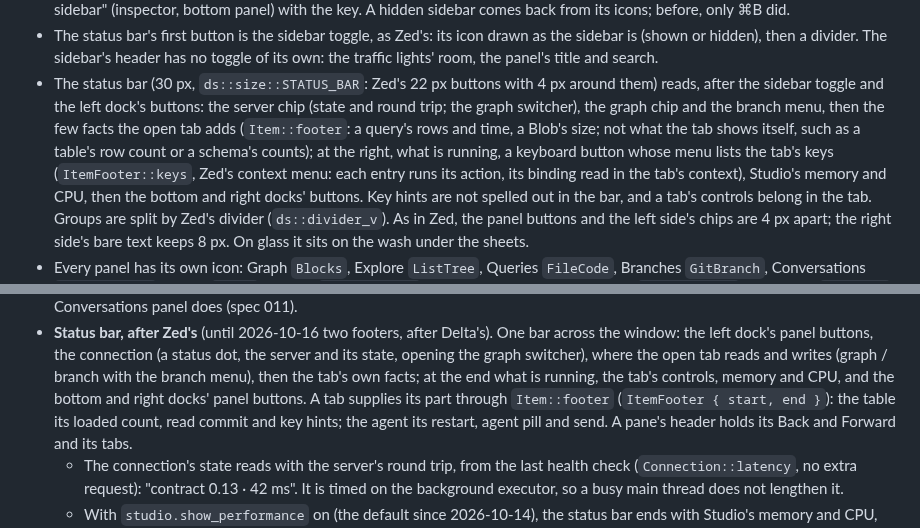
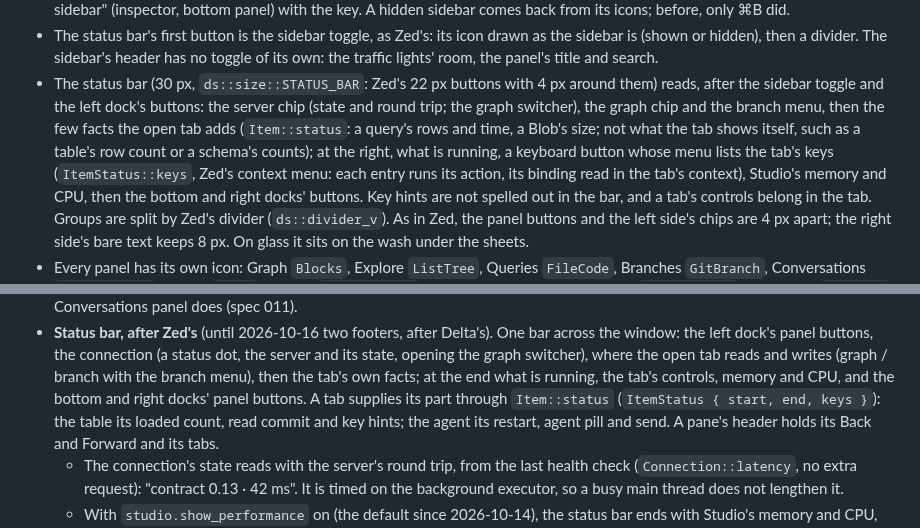
Before and after one commit to ModernRelay/omnigraph-studio, a Markdown page: specs/002-app-shell/plan.md, 2 parts joined by grey strips. Rendered like a GitHub page.

Commit message:
docs(spec): call a tab's status-bar part Item::status
Spec 002 still named it Item::footer and ItemFooter, renamed in ab288ae.

```diff
--- a/specs/002-app-shell/plan.md
+++ b/specs/002-app-shell/plan.md
@@ -99,9 +99,9 @@ title bar; Ragnor's choice over a Zed-style title bar) over one status bar acros
 - The status bar (30 px, `ds::size::STATUS_BAR`: Zed's 22 px buttons with 4 px around them)
   reads, after the sidebar toggle and the left dock's buttons: the
   server chip (state and round trip; the graph switcher), the graph chip and the branch menu,
-  then the few facts the open tab adds (`Item::footer`: a query's rows and time, a Blob's size;
+  then the few facts the open tab adds (`Item::status`: a query's rows and time, a Blob's size;
   not what the tab shows itself, such as a table's row count or a schema's counts); at the
-  right, what is running, a keyboard button whose menu lists the tab's keys (`ItemFooter::keys`,
+  right, what is running, a keyboard button whose menu lists the tab's keys (`ItemStatus::keys`,
   Zed's context menu: each entry runs its action, its binding read in the tab's context),
   Studio's memory and CPU, then the bottom and right docks' buttons. Key hints are not spelled
   out in the bar, and a tab's controls belong in the tab. Groups are split
@@ -413,7 +413,7 @@ than styling one-off elements.
   state, opening the graph switcher), where the open tab reads and writes (graph / branch with
   the branch menu), then the tab's own facts; at the end what is running, the tab's controls,
   memory and CPU, and the bottom and right docks' panel buttons. A tab supplies its part through
-  `Item::footer` (`ItemFooter { start, end }`): the table its loaded count, read commit and key
+  `Item::status` (`ItemStatus { start, end, keys }`): the table its loaded count, read commit and key
   hints; the agent its restart, agent pill and send. A pane's header holds its Back and Forward
   and its tabs.
   - The connection's state reads with the server's round trip, from the last health check
```
